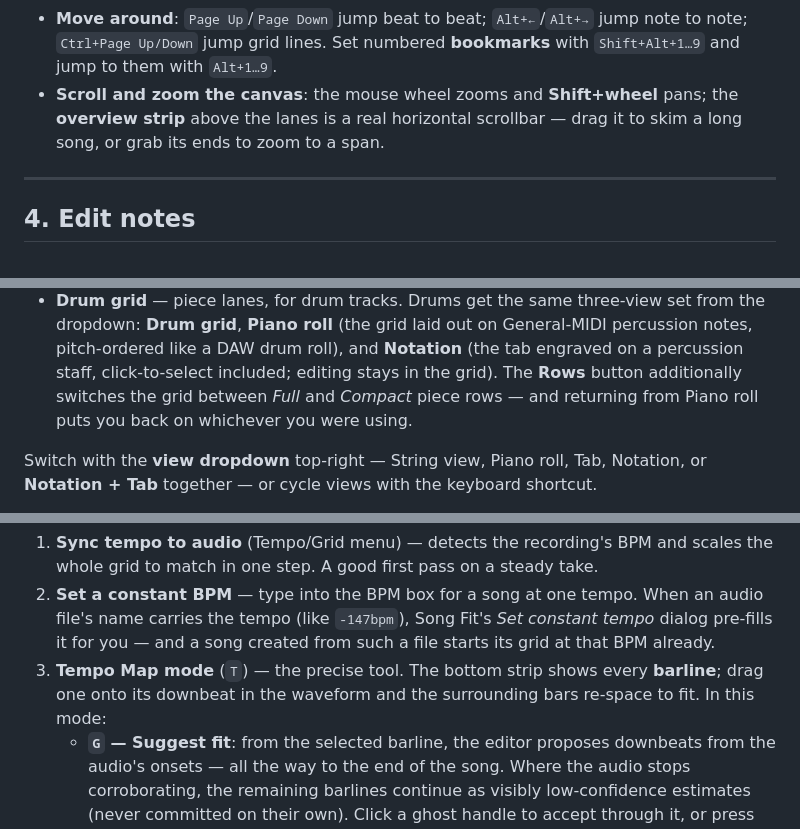
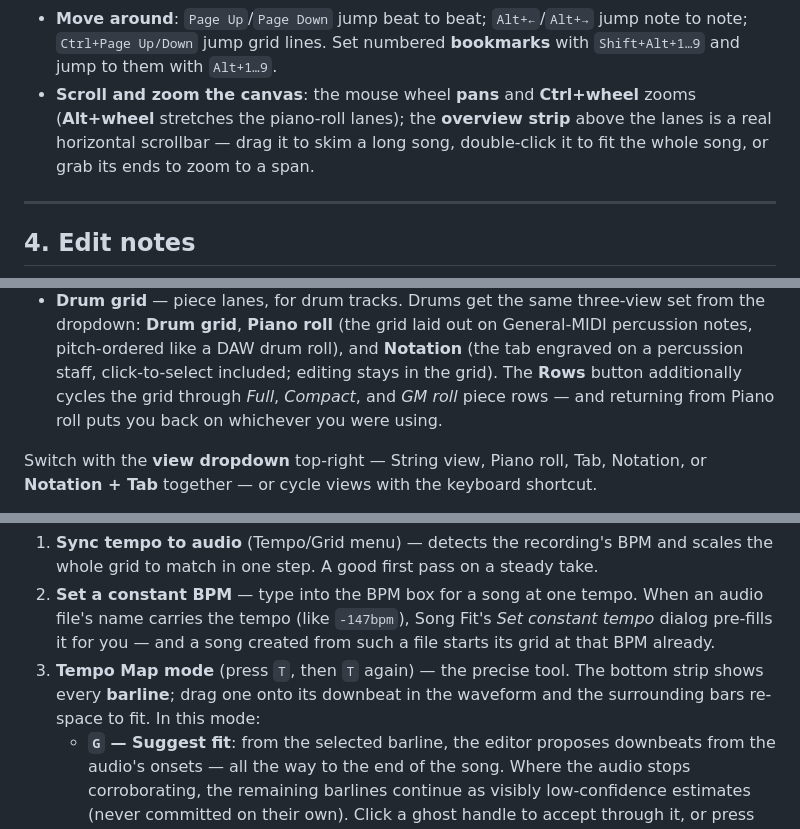
Before and after one commit to got-feedBack/feedBack-plugin-editor, a Markdown page: docs/USER-GUIDE.md, 3 parts joined by grey strips. GitHub-like rendering.

Commit message:
docs(editor): fix wheel/tempo-map/drum-rows accuracy nits from a review pass
A multi-agent review against src/ caught a few claims that didn't match the code:

- The plain wheel PANS; Ctrl+wheel zooms and Alt+wheel stretches the piano-roll
  lanes (mouse.js onWheel). The §3 note had said "wheel zooms" — corrected. (The
  app's own "Scroll: zoom" status hint is stale too, but that's a separate UI fix.)
- Tempo Map is T,T in the FeedBack profile (T opens the tool palette first); §6
  now matches §4 and the §10 table.
- The drum Rows button cycles Full / Compact / GM roll (drum.js) — §5 had said
  only Full/Compact.
- Documented the ←/→ one-step nudge, and dropped "arrangement chips" from the
  import caption (those show in the empty-create state, not the staged shot).

Docs only.

Co-Authored-By: Claude Opus 4.8 (1M context) <noreply@anthropic.com>
Claude-Session: https://claude.ai/code/session_0178CGdtptemWd4tUbjkYDhH
Signed-off-by: ChrisBeWithYou <chris@rifflarr.local>

```diff
--- a/docs/USER-GUIDE.md
+++ b/docs/USER-GUIDE.md
@@ -139,9 +139,10 @@ defaults** puts everything back.
 - **Move around**: `Page Up`/`Page Down` jump beat to beat; `Alt+←`/`Alt+→` jump
   note to note; `Ctrl+Page Up/Down` jump grid lines. Set numbered **bookmarks**
   with `Shift+Alt+1…9` and jump to them with `Alt+1…9`.
-- **Scroll and zoom the canvas**: the mouse wheel zooms and **Shift+wheel** pans;
-  the **overview strip** above the lanes is a real horizontal scrollbar — drag it
-  to skim a long song, or grab its ends to zoom to a span.
+- **Scroll and zoom the canvas**: the mouse wheel **pans** and **Ctrl+wheel**
+  zooms (**Alt+wheel** stretches the piano-roll lanes); the **overview strip**
+  above the lanes is a real horizontal scrollbar — drag it to skim a long song,
+  double-click it to fit the whole song, or grab its ends to zoom to a span.
 
 ---
 
@@ -238,8 +241,8 @@ gets the view that fits it automatically:
   General-MIDI percussion notes, pitch-ordered like a DAW drum roll), and
   **Notation** (the tab engraved on a percussion staff, click-to-select
   included; editing stays in the grid). The **Rows** button additionally
-  switches the grid between *Full* and *Compact* piece rows — and returning
-  from Piano roll puts you back on whichever you were using.
+  cycles the grid through *Full*, *Compact*, and *GM roll* piece rows — and
+  returning from Piano roll puts you back on whichever you were using.
 
 Switch with the **view dropdown** top-right — String view, Piano roll, Tab,
 Notation, or **Notation + Tab** together — or cycle views with the keyboard
@@ -318,9 +321,9 @@ Three ways to set the tempo, from coarse to fine:
    When an audio file's name carries the tempo (like `-147bpm`), Song Fit's
    *Set constant tempo* dialog pre-fills it for you — and a song created from
    such a file starts its grid at that BPM already.
-3. **Tempo Map mode** (`T`) — the precise tool. The bottom strip shows every
-   **barline**; drag one onto its downbeat in the waveform and the surrounding
-   bars re-space to fit. In this mode:
+3. **Tempo Map mode** (press `T`, then `T` again) — the precise tool. The bottom
+   strip shows every **barline**; drag one onto its downbeat in the waveform and
+   the surrounding bars re-space to fit. In this mode:
    - **`G` — Suggest fit**: from the selected barline, the editor proposes
      downbeats from the audio's onsets — all the way to the end of the song.
      Where the audio stops corroborating, the remaining barlines continue as
```
Also changed, not shown: other parts of docs/USER-GUIDE.md (+3 -1 lines).
